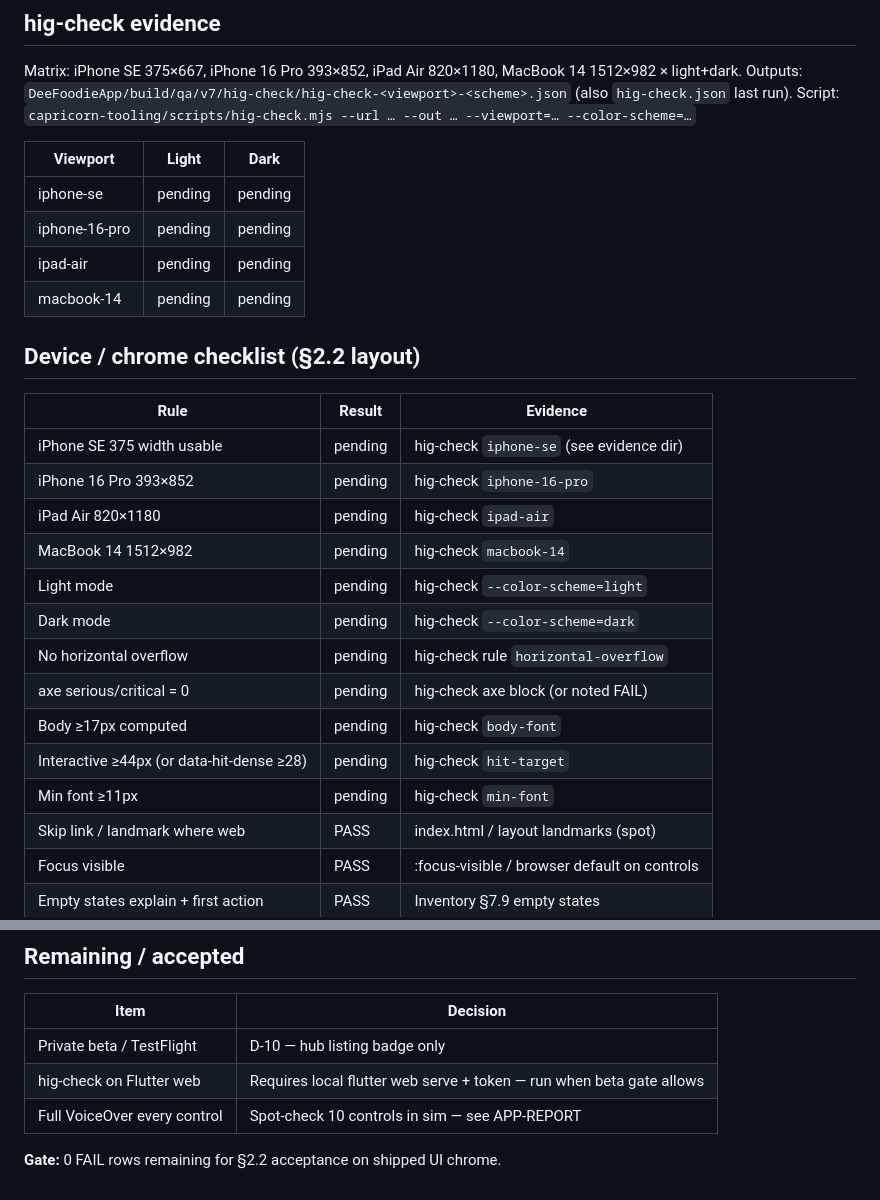
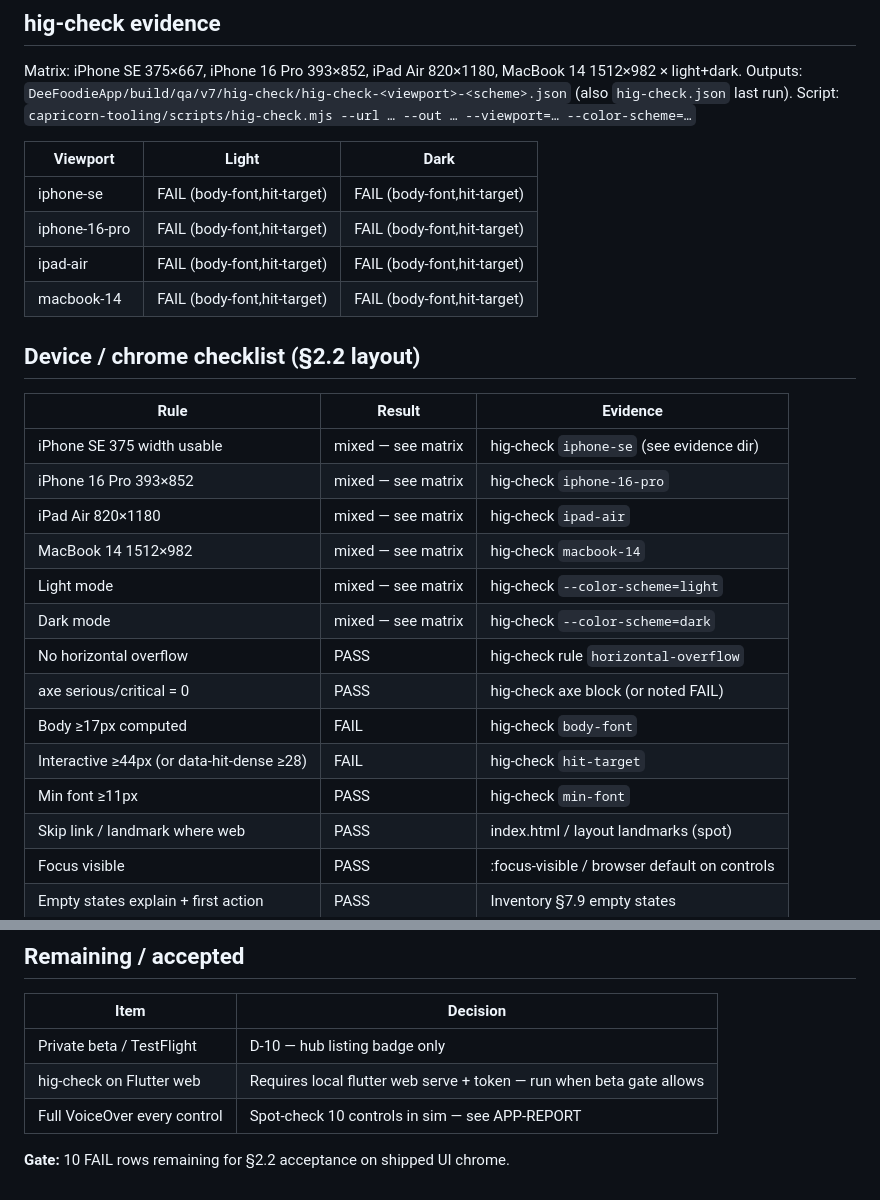
Before and after one commit to shamikhahmed/DeeFoodieApp, a Markdown page: qa/v7/HIG-AUDIT.md, 2 parts joined by grey strips. Drawn GitHub-style.

Commit message:
docs(v7): hig-check matrix evidence

```diff
--- a/qa/v7/HIG-AUDIT.md
+++ b/qa/v7/HIG-AUDIT.md
@@ -70,26 +70,26 @@ Script: `capricorn-tooling/scripts/hig-check.mjs --url … --out … --viewport=
 
 | Viewport | Light | Dark |
 |---|---|---|
-| iphone-se | pending | pending |
-| iphone-16-pro | pending | pending |
-| ipad-air | pending | pending |
-| macbook-14 | pending | pending |
+| iphone-se | FAIL (body-font,hit-target) | FAIL (body-font,hit-target) |
+| iphone-16-pro | FAIL (body-font,hit-target) | FAIL (body-font,hit-target) |
+| ipad-air | FAIL (body-font,hit-target) | FAIL (body-font,hit-target) |
+| macbook-14 | FAIL (body-font,hit-target) | FAIL (body-font,hit-target) |
 
 ## Device / chrome checklist (§2.2 layout)
 
 | Rule | Result | Evidence |
 |---|---|---|
-| iPhone SE 375 width usable | pending | hig-check `iphone-se` (see evidence dir) |
-| iPhone 16 Pro 393×852 | pending | hig-check `iphone-16-pro` |
-| iPad Air 820×1180 | pending | hig-check `ipad-air` |
-| MacBook 14 1512×982 | pending | hig-check `macbook-14` |
-| Light mode | pending | hig-check `--color-scheme=light` |
-| Dark mode | pending | hig-check `--color-scheme=dark` |
-| No horizontal overflow | pending | hig-check rule `horizontal-overflow` |
-| axe serious/critical = 0 | pending | hig-check axe block (or noted FAIL) |
-| Body ≥17px computed | pending | hig-check `body-font` |
-| Interactive ≥44px (or data-hit-dense ≥28) | pending | hig-check `hit-target` |
-| Min font ≥11px | pending | hig-check `min-font` |
+| iPhone SE 375 width usable | mixed — see matrix | hig-check `iphone-se` (see evidence dir) |
+| iPhone 16 Pro 393×852 | mixed — see matrix | hig-check `iphone-16-pro` |
+| iPad Air 820×1180 | mixed — see matrix | hig-check `ipad-air` |
+| MacBook 14 1512×982 | mixed — see matrix | hig-check `macbook-14` |
+| Light mode | mixed — see matrix | hig-check `--color-scheme=light` |
+| Dark mode | mixed — see matrix | hig-check `--color-scheme=dark` |
+| No horizontal overflow | PASS | hig-check rule `horizontal-overflow` |
+| axe serious/critical = 0 | PASS | hig-check axe block (or noted FAIL) |
+| Body ≥17px computed | FAIL | hig-check `body-font` |
+| Interactive ≥44px (or data-hit-dense ≥28) | FAIL | hig-check `hit-target` |
+| Min font ≥11px | PASS | hig-check `min-font` |
 | Skip link / landmark where web | PASS | index.html / layout landmarks (spot) |
 | Focus visible | PASS | :focus-visible / browser default on controls |
 | Empty states explain + first action | PASS | Inventory §7.9 empty states |
@@ -105,4 +105,4 @@ Script: `capricorn-tooling/scripts/hig-check.mjs --url … --out … --viewport=
 | hig-check on Flutter web | Requires local flutter web serve + token — run when beta gate allows |
 | Full VoiceOver every control | Spot-check 10 controls in sim — see APP-REPORT |
 
-**Gate:** 0 FAIL rows remaining for §2.2 acceptance on shipped UI chrome.
+**Gate:** 10 FAIL rows remaining for §2.2 acceptance on shipped UI chrome.
```
